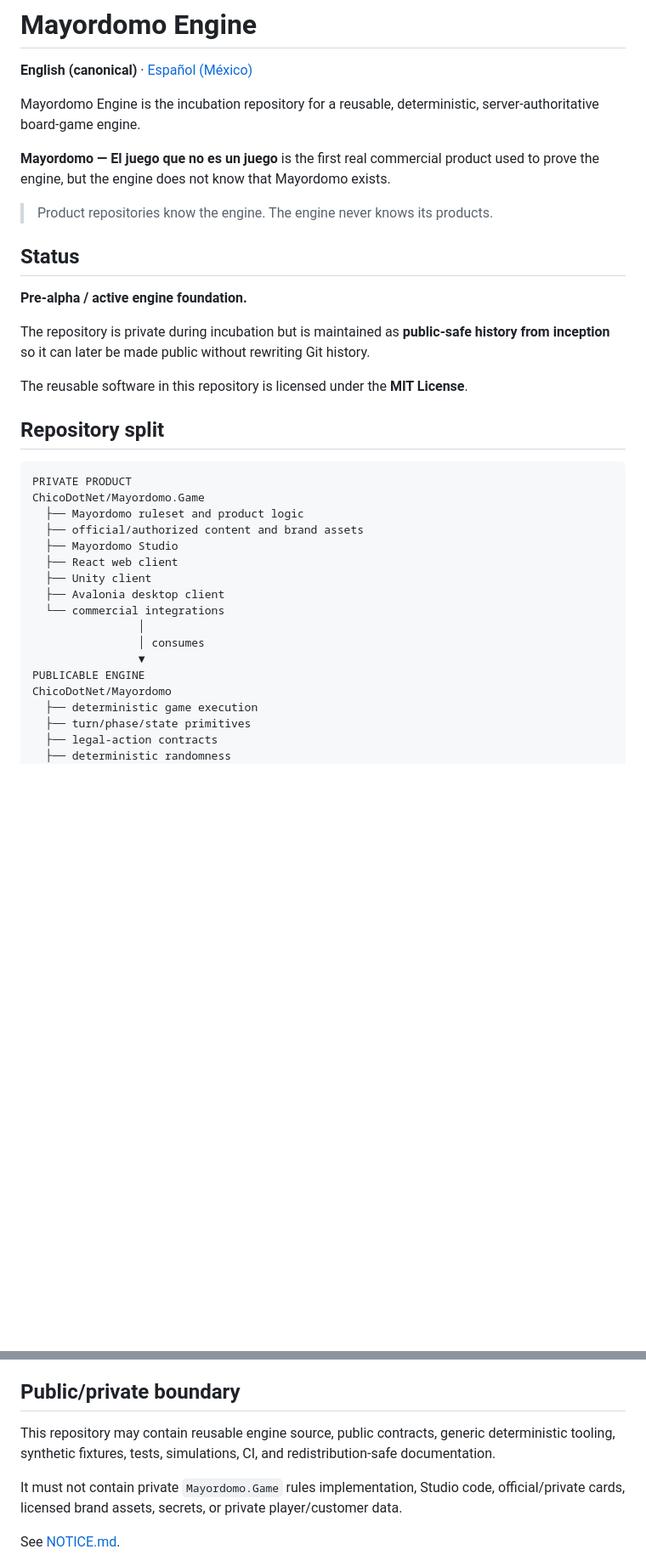
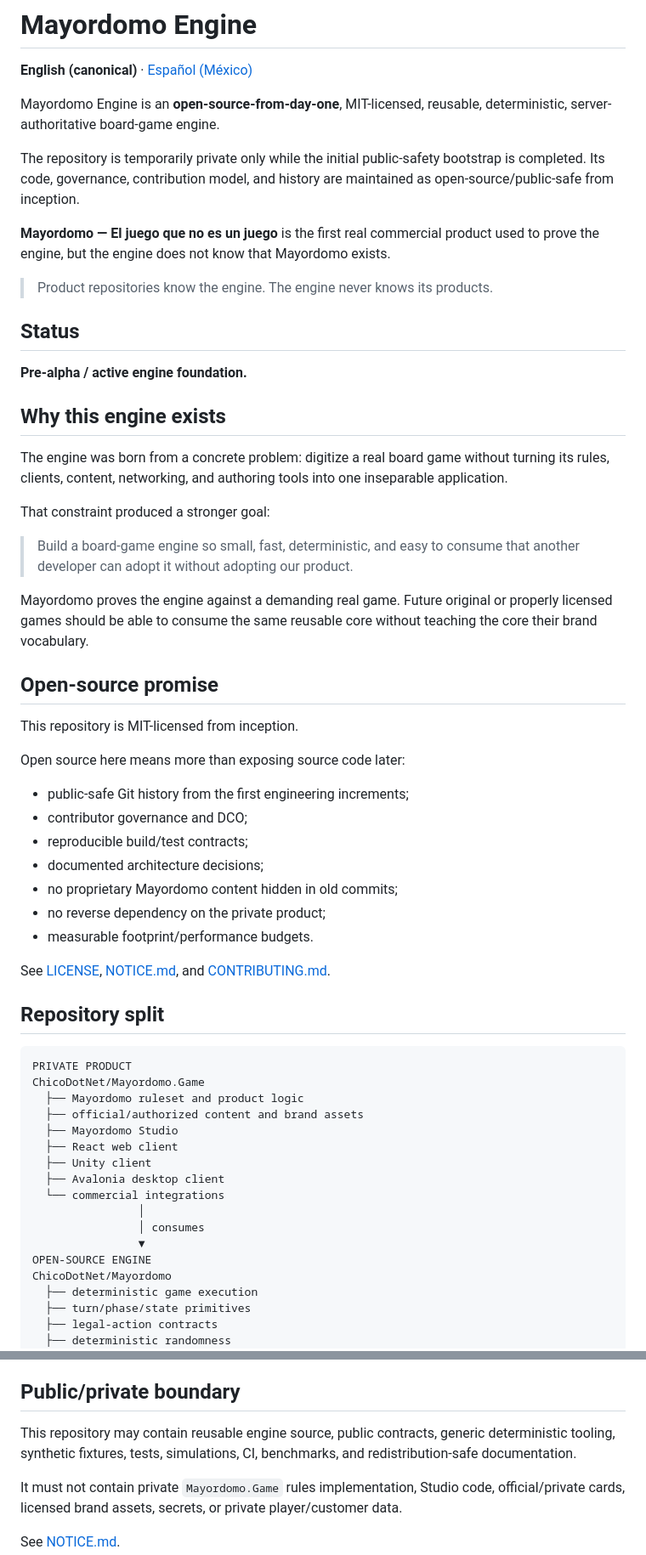
Before and after one commit to ChicoDotNet/Mayordomo, a Markdown page: README.md, 2 parts joined by grey strips. Shown at 85% size. Drawn GitHub-style; blank space fills up the shorter version.

Commit message:
docs: declare open source from day one

```diff
--- a/README.md
+++ b/README.md
@@ -2,7 +2,9 @@
 
 **English (canonical)** · [Español (México)](README.es-MX.md)
 
-Mayordomo Engine is the incubation repository for a reusable, deterministic, server-authoritative board-game engine.
+Mayordomo Engine is an **open-source-from-day-one**, MIT-licensed, reusable, deterministic, server-authoritative board-game engine.
+
+The repository is temporarily private only while the initial public-safety bootstrap is completed. Its code, governance, contribution model, and history are maintained as open-source/public-safe from inception.
 
 **Mayordomo — El juego que no es un juego** is the first real commercial product used to prove the engine, but the engine does not know that Mayordomo exists.
 
@@ -12,9 +14,31 @@ Mayordomo Engine is the incubation repository for a reusable, deterministic, ser
 
 **Pre-alpha / active engine foundation.**
 
-The repository is private during incubation but is maintained as **public-safe history from inception** so it can later be made public without rewriting Git history.
+## Why this engine exists
 
-The reusable software in this repository is licensed under the **MIT License**.
+The engine was born from a concrete problem: digitize a real board game without turning its rules, clients, content, networking, and authoring tools into one inseparable application.
+
+That constraint produced a stronger goal:
+
+> Build a board-game engine so small, fast, deterministic, and easy to consume that another developer can adopt it without adopting our product.
+
+Mayordomo proves the engine against a demanding real game. Future original or properly licensed games should be able to consume the same reusable core without teaching the core their brand vocabulary.
+
+## Open-source promise
+
+This repository is MIT-licensed from inception.
+
+Open source here means more than exposing source code later:
+
+- public-safe Git history from the first engineering increments;
+- contributor governance and DCO;
+- reproducible build/test contracts;
+- documented architecture decisions;
+- no proprietary Mayordomo content hidden in old commits;
+- no reverse dependency on the private product;
+- measurable footprint/performance budgets.
+
+See [LICENSE](LICENSE), [NOTICE.md](NOTICE.md), and [CONTRIBUTING.md](CONTRIBUTING.md).
 
 ## Repository split
 
@@ -31,7 +55,7 @@ ChicoDotNet/Mayordomo.Game
                 │
                 │ consumes
                 ▼
-PUBLICABLE ENGINE
+OPEN-SOURCE ENGINE
 ChicoDotNet/Mayordomo
   ├── deterministic game execution
   ├── turn/phase/state primitives
@@ -120,7 +164,7 @@ Read [CONTRIBUTING.md](CONTRIBUTING.md) and [AGENTS.md](AGENTS.md) before changi
 
 ## Public/private boundary
 
-This repository may contain reusable engine source, public contracts, generic deterministic tooling, synthetic fixtures, tests, simulations, CI, and redistribution-safe documentation.
+This repository may contain reusable engine source, public contracts, generic deterministic tooling, synthetic fixtures, tests, simulations, CI, benchmarks, and redistribution-safe documentation.
 
 It must not contain private `Mayordomo.Game` rules implementation, Studio code, official/private cards, licensed brand assets, secrets, or private player/customer data.
 
```
Also changed, not shown: other parts of README.md (+27 -5 lines).
